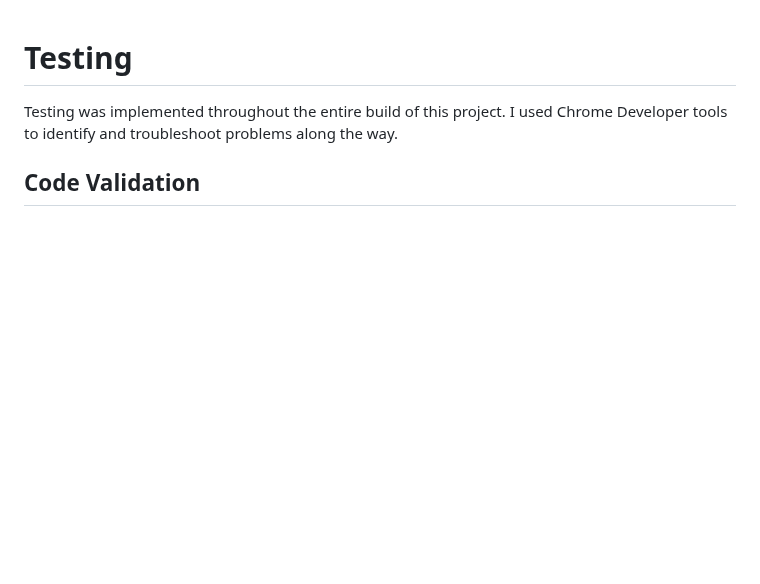
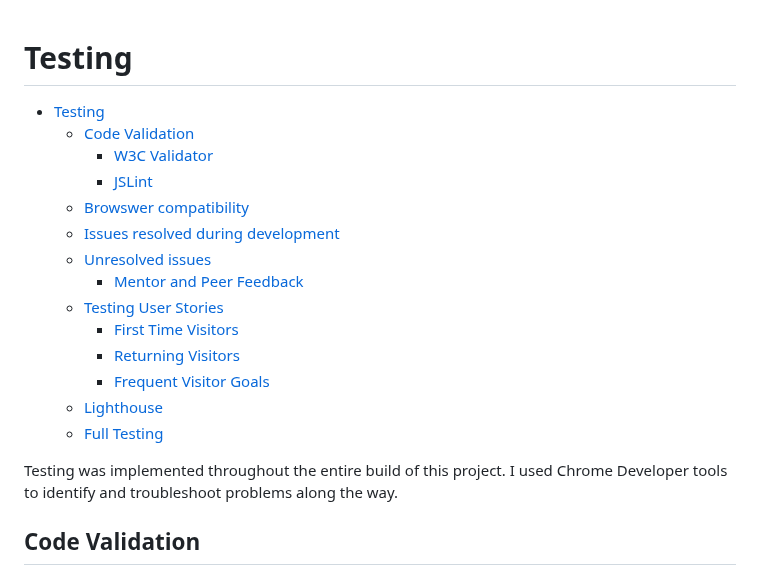
Before and after one commit to ClaraR93/Discover-South-Wales, a Markdown page: TESTING.md, the part around one of its changes. GitHub-like rendering; blank space fills up the shorter version.

Commit message:
Add content to TESTING.md

```diff
--- a/TESTING.md
+++ b/TESTING.md
@@ -1,4 +1,19 @@
 # Testing
+
+- [Testing](#testing)
+  - [Code Validation](#code-validation)
+    - [W3C Validator](#w3c-validator)
+    - [JSLint](#jslint)
+  - [Browswer compatibility](#browswer-compatibility)
+  - [Issues resolved during development](#issues-resolved-during-development)
+  - [Unresolved issues](#unresolved-issues)
+    - [Mentor and Peer Feedback](#mentor-and-peer-feedback)
+  - [Testing User Stories](#testing-user-stories)
+    - [First Time Visitors](#first-time-visitors)
+    - [Returning Visitors](#returning-visitors)
+    - [Frequent Visitor Goals](#frequent-visitor-goals)
+  - [Lighthouse](#lighthouse)
+  - [Full Testing](#full-testing)
 
 Testing was implemented throughout the entire build of this project. I used Chrome Developer tools to identify and troubleshoot problems along the way.
 
```
Also changed, not shown: other parts of TESTING.md (+6 -6 lines).
